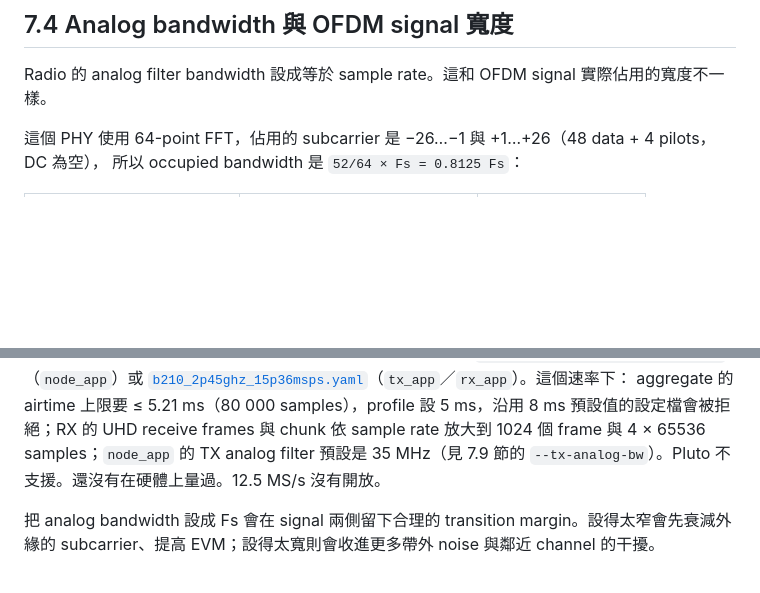
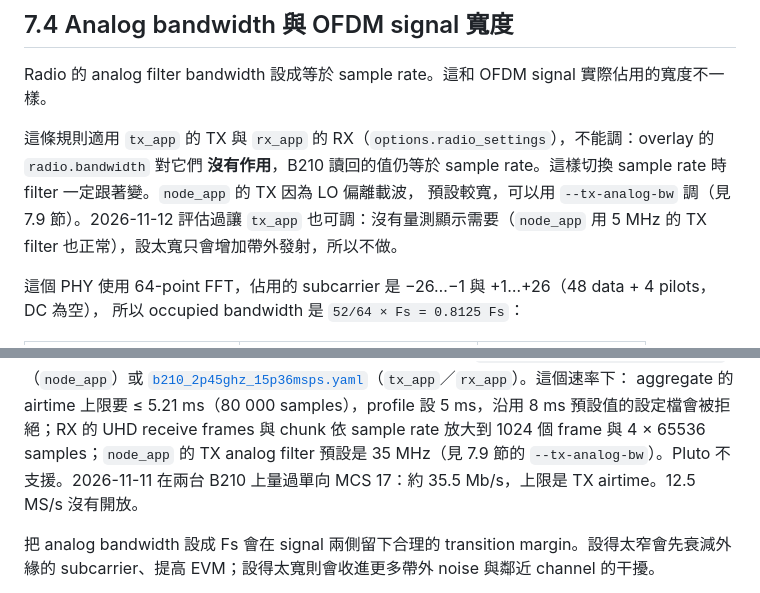
Before and after one commit to s87315teve/ofdm-message-link, a Markdown page: docs/07-reference.md, 2 parts joined by grey strips. Drawn GitHub-style; blank space fills up the shorter version.

Commit message:
Note that tx_app and rx_app tie the analog filter to the sample rate
The reference now says that the overlay's radio.bandwidth has no effect on
tx_app's TX or rx_app's RX filter (the B210 reads back the sample rate),
that node_app's --tx-analog-bw is the knob, and why making tx_app's filter
adjustable was evaluated and left out (no measurement needs it; node_app
runs fine with a 5 MHz TX filter, and a wider one only adds out-of-band
emission).  The 15.36 MS/s note no longer says the rate is unmeasured.

Co-Authored-By: Claude Opus 5.5 <noreply@anthropic.com>
Claude-Session: https://claude.ai/code/session_012NtHrjfotomKqpu5jz2Awy

```diff
--- a/docs/07-reference.md
+++ b/docs/07-reference.md
@@ -209,6 +209,11 @@ v4 = uncoded。它和 modulation 一起決定 MCS index。v5 的 SIG 直接帶 M
 
 Radio 的 analog filter bandwidth 設成等於 sample rate。這和 OFDM signal 實際佔用的寬度不一樣。
 
+這條規則適用 `tx_app` 的 TX 與 `rx_app` 的 RX（`options.radio_settings`），不能調：overlay 的 `radio.bandwidth` 對它們
+**沒有作用**，B210 讀回的值仍等於 sample rate。這樣切換 sample rate 時 filter 一定跟著變。`node_app` 的 TX 因為 LO 偏離載波，
+預設較寬，可以用 `--tx-analog-bw` 調（見 7.9 節）。2026-11-12 評估過讓 `tx_app` 也可調：沒有量測顯示需要（`node_app` 用
+5 MHz 的 TX filter 也正常），設太寬只會增加帶外發射，所以不做。
+
 這個 PHY 使用 64-point FFT，佔用的 subcarrier 是 −26…−1 與 +1…+26（48 data + 4 pilots，DC 為空），
 所以 occupied bandwidth 是 `52/64 × Fs = 0.8125 Fs`：
 
@@ -226,7 +231,7 @@ decimation（`ofdm_link.radio.uhd.MASTER_CLOCK_RATES`；30.72 MHz 也是 B210
 [`b210_2p45ghz_15p36msps.yaml`](../configs/profiles/b210_2p45ghz_15p36msps.yaml)（`tx_app`／`rx_app`）。這個速率下：
 aggregate 的 airtime 上限要 ≤ 5.21 ms（80 000 samples），profile 設 5 ms，沿用 8 ms 預設值的設定檔會被拒絕；RX 的 UHD
 receive frames 與 chunk 依 sample rate 放大到 1024 個 frame 與 4 × 65536 samples；`node_app` 的 TX analog filter 預設是
-35 MHz（見 7.9 節的 `--tx-analog-bw`）。Pluto 不支援。還沒有在硬體上量過。12.5 MS/s 沒有開放。
+35 MHz（見 7.9 節的 `--tx-analog-bw`）。Pluto 不支援。2026-11-11 在兩台 B210 上量過單向 MCS 17：約 35.5 Mb/s，上限是 TX airtime。12.5 MS/s 沒有開放。
 
 把 analog bandwidth 設成 Fs 會在 signal 兩側留下合理的 transition margin。設得太窄會先衰減外緣的
 subcarrier、提高 EVM；設得太寬則會收進更多帶外 noise 與鄰近 channel 的干擾。
```
